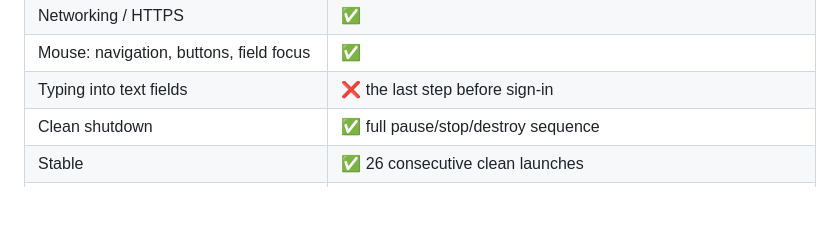
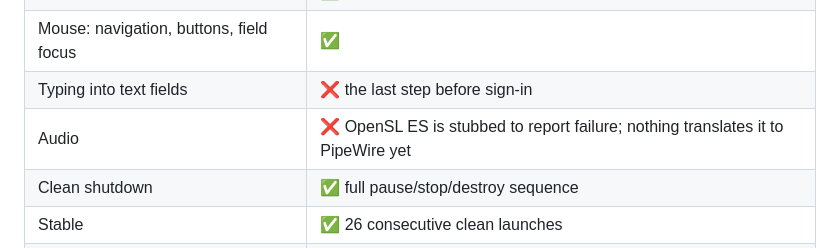
Before and after one commit to HaltingMachine/cordial, a Markdown page: README.md, the part around the change. Drawn GitHub-style; blank space fills up the shorter version.

```diff
--- a/README.md
+++ b/README.md
@@ -107,6 +107,7 @@ will be declined.
 | Networking / HTTPS | ✅ |
 | Mouse: navigation, buttons, field focus | ✅ |
 | Typing into text fields | ❌ the last step before sign-in |
+| Audio | ❌ OpenSL ES is stubbed to report failure; nothing translates it to PipeWire yet |
 | Clean shutdown | ✅ full pause/stop/destroy sequence |
 | Stable | ✅ 26 consecutive clean launches |
 | Frame rate | ✅ ~27 fps on Vulkan, ~33 fps on GLES |
```
Also changed, not shown: .github/ISSUE_TEMPLATE/broken_feature.md (added, +97 -0 lines).
